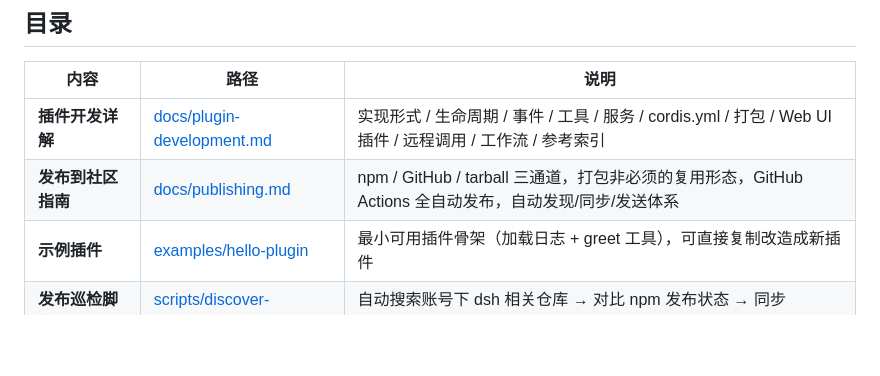
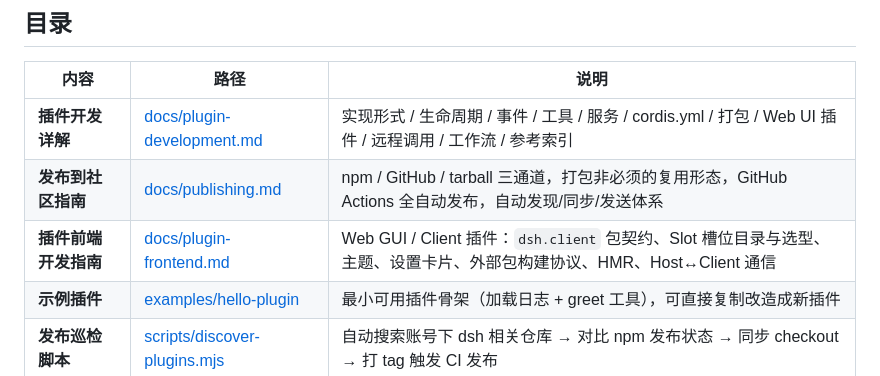
Before and after one commit to anweat/dsh-plugin-dev-guide, a Markdown page: README.md, the part around the change. Rendered like a GitHub page; blank space fills up the shorter version.

Commit message:
docs: add frontend guide to index table

```diff
--- a/README.md
+++ b/README.md
@@ -11,6 +11,7 @@
 |---|---|---|
 | **插件开发详解** | [docs/plugin-development.md](./docs/plugin-development.md) | 实现形式 / 生命周期 / 事件 / 工具 / 服务 / cordis.yml / 打包 / Web UI 插件 / 远程调用 / 工作流 / 参考索引 |
 | **发布到社区指南** | [docs/publishing.md](./docs/publishing.md) | npm / GitHub / tarball 三通道，打包非必须的复用形态，GitHub Actions 全自动发布，自动发现/同步/发送体系 |
+| **插件前端开发指南** | [docs/plugin-frontend.md](./docs/plugin-frontend.md) | Web GUI / Client 插件：`dsh.client` 包契约、Slot 槽位目录与选型、主题、设置卡片、外部包构建协议、HMR、Host↔Client 通信 |
 | **示例插件** | [examples/hello-plugin](./examples/hello-plugin/) | 最小可用插件骨架（加载日志 + greet 工具），可直接复制改造成新插件 |
 | **发布巡检脚本** | [scripts/discover-plugins.mjs](./scripts/discover-plugins.mjs) | 自动搜索账号下 dsh 相关仓库 → 对比 npm 发布状态 → 同步 checkout → 打 tag 触发 CI 发布 |
 | **插件索引（作者）** | [plugins.md](./plugins.md) | anweat 的 DSH 插件集合：安装命令 / 版本 / 说明 / 新增流程 |
```
